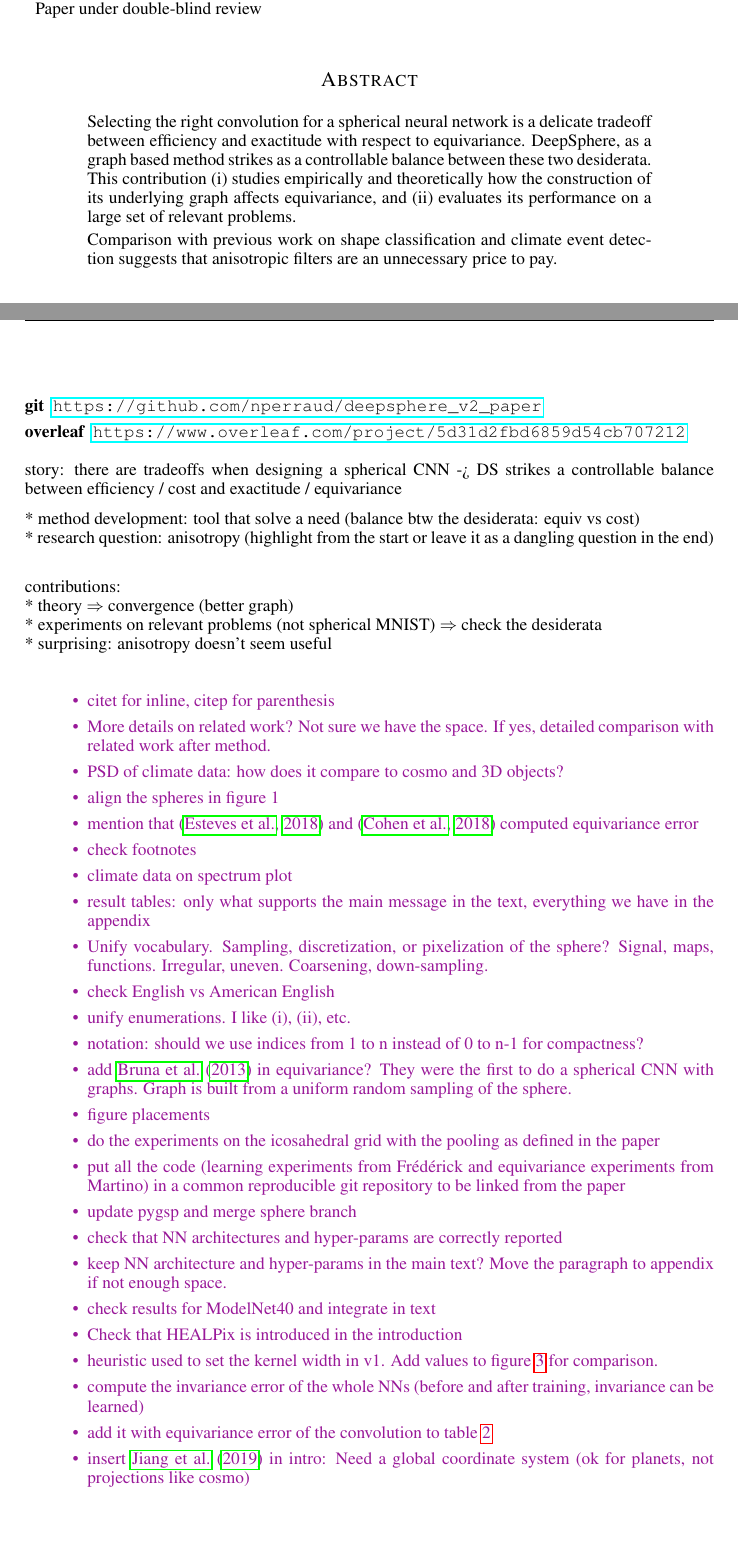
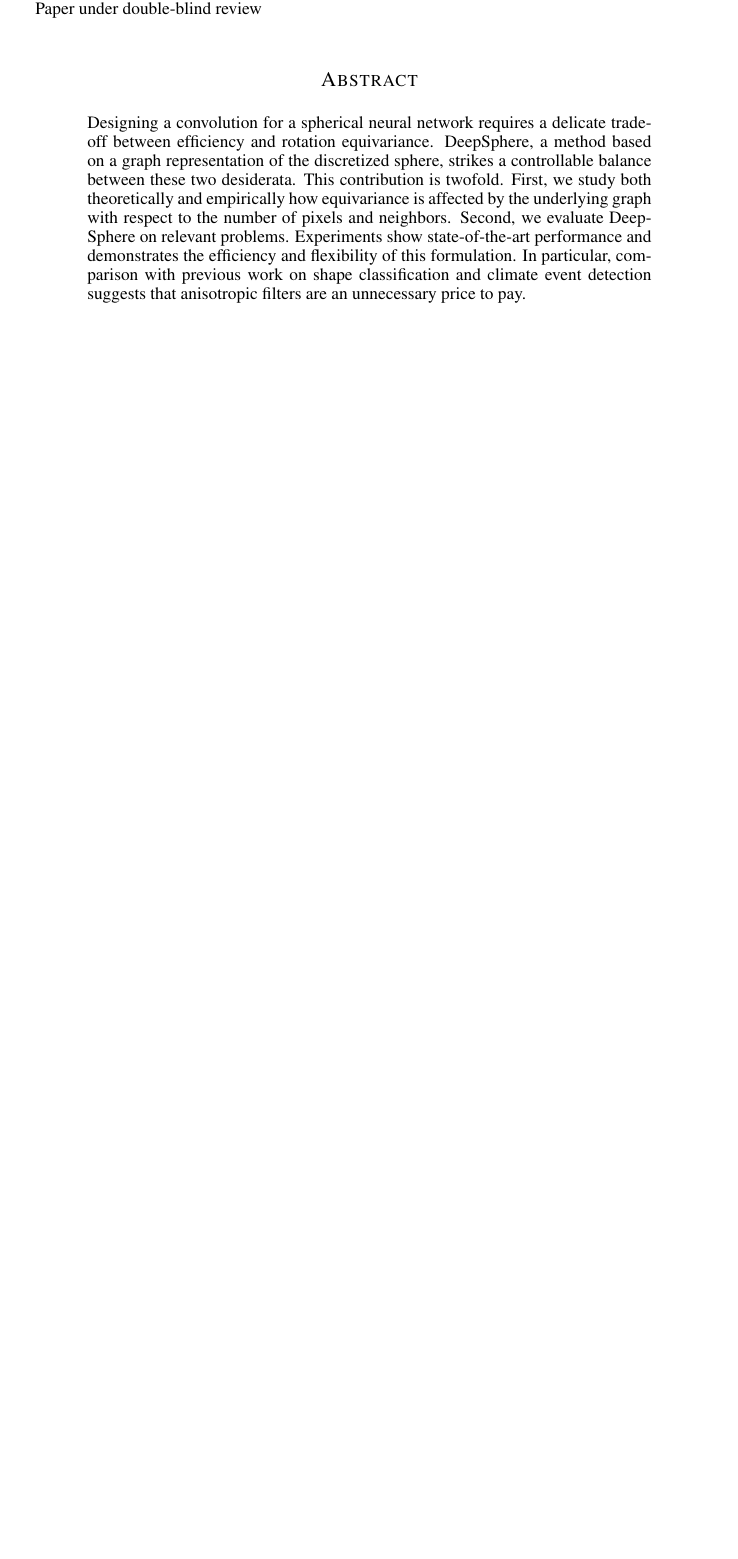
Before and after one commit to deepsphere/paper-deepsphere-iclr2020, a LaTeX paper (main.tex): two parts of pages 1 and 17 of 17 before the commit and part of page 1 of 16 after it, the two joined at a grey line, cut so that both start at the same text, the shorter picture padded with empty space. Compiled offline with pdfLaTeX.

Commit message:
Updates from Overleaf

```diff
--- a/main.tex
+++ b/main.tex
@@ -78,11 +78,17 @@ Swiss Data Science Center (SDSC), Zurich, Switzerland \\
 \maketitle
 
 \begin{abstract}
-Selecting the right convolution for a spherical neural network is a delicate tradeoff between efficiency and  exactitude with respect to equivariance. DeepSphere, as a graph based method strikes as a controllable balance between these two desiderata.
+% We have to submit soon... The last sentence is a bit disconnected. Yep
+Designing a convolution for a spherical neural network requires a delicate tradeoff between efficiency and rotation equivariance. % exactitude with respect to equivariance.
+DeepSphere, a method based on a graph representation of the discretized sphere, strikes a controllable balance between these two desiderata.
 % Say something here about isotropy?
-This contribution (i) studies empirically and theoretically how the construction of its underlying graph affects equivariance, and (ii) evaluates its performance on a large set of relevant problems.
-
-Comparison with previous work on shape classification and climate event detection suggests that anisotropic filters are an unnecessary price to pay.
+This contribution is twofold.
+First, we study both theoretically and empirically how equivariance is affected by the underlying graph with respect to the number of pixels and neighbors.
+%
+Second, we evaluate DeepSphere on relevant problems.
+Experiments show state-of-the-art performance and demonstrates the efficiency and flexibility of this formulation.
+In particular, comparison with previous work on shape classification and climate event detection suggests that anisotropic filters are an unnecessary price to pay.
+%Say something about speed here... Not sure what?
 % memory, computations, implementation complexity
 \end{abstract}
 
@@ -1087,59 +1095,59 @@ Architecture for global regression:
     [GC_{50}\, +\, BN\, +\, ReLU]\, +\, [GC_{100}\, +\, BN\, +\, ReLU]\, +\, [GC_{100}\, +\, BN\, +\, ReLU]\, +\, GAP\, +\, FCN
 \end{dmath}
 
-\clearpage
-\newpage
-
-\begin{description}
-	\item[git] \url{https://github.com/nperraud/deepsphere_v2_paper}
-	\item[overleaf] \url{https://www.overleaf.com/project/5d31d2fbd6859d54cb707212}
-\end{description}
-
-story: there are tradeoffs when designing a spherical CNN -> DS strikes a controllable balance between efficiency / cost and exactitude / equivariance
-% DSv2 has a clear tradeoff between equivariance and computational cost
-
-* method development: tool that solve a need (balance btw the desiderata: equiv vs cost)\\
-* research question: anisotropy (highlight from the start or leave it as a dangling question in the end)\\
-
-contributions:\\
-* theory $\Rightarrow$ convergence (better graph)\\
-* experiments on relevant problems (not spherical MNIST) $\Rightarrow$ check the desiderata\\
-  * surprising: anisotropy doesn't seem useful\\
-
-\todo{
-\begin{itemize}
-% 	\item shall we really name it? Or simply reference the general idea of a graph-based spherical CNN. [Yes]
-% 	\item adjacency matrix: $A$ instead of $W$? nath: I am for W
-% 	\item anonymize DeepSphere citation - Not doing that
-% 	\item climate spherical figure: inputs with TC and AR labels superimposed [Frédérick]
-	\item citet for inline, citep for parenthesis
-	\item More details on related work? Not sure we have the space. If yes, detailed comparison with related work after method.
-	\item PSD of climate data: how does it compare to cosmo and 3D objects?
-	\item align the spheres in figure 1
-	\item mention that \citep{esteves2018sphericalcnn} and \citep{cohen2018sphericalcnn} computed equivariance error
-	\item check footnotes
-	\item climate data on spectrum plot
-	\item result tables: only what supports the main message in the text, everything we have in the appendix
-	\item Unify vocabulary. Sampling, discretization, or pixelization of the sphere? Signal, maps, functions. Irregular, uneven. Coarsening, down-sampling.
-	\item check English vs American English
-	\item unify enumerations. I like (i), (ii), etc.
-	\item notation: should we use indices from 1 to n instead of 0 to n-1 for compactness?
-	\item add \citet{bruna2013gnn} in equivariance? They were the first to do a spherical CNN with graphs. Graph is built from a uniform random sampling of the sphere.
-	\item figure placements
-	\item do the experiments on the icosahedral grid with the pooling as defined in the paper
-	\item put all the code (learning experiments from Frédérick and equivariance experiments from Martino) in a common reproducible git repository to be linked from the paper
-	\item update pygsp and merge sphere branch
-	\item check that NN architectures and hyper-params are correctly reported
-	\item keep NN architecture and hyper-params in the main text? Move the paragraph to appendix if not enough space.
-	%\item shall we still site adam and batch norm? no, mainstream enough
-	\item check results for ModelNet40 and integrate in text
-	\item Check that HEALPix is introduced in the introduction
-	\item heuristic used to set the kernel width in v1. Add values to \figref{kernel_widths} for comparison.
-% 	\item check experiments section [Frédérick]: all the results numbers and NN + training details
-	\item compute the invariance error of the whole NNs (before and after training, invariance can be learned)
-	\item add it with equivariance error of the convolution to \tabref{cosmo}
-	\item insert \citet{jiang2019sphericalcnn} in intro: Need a global coordinate system (ok for planets, not projections like cosmo)
-\end{itemize}
-}
-
+%\clearpage
+%\newpage
+%
+%\begin{description}
+%	\item[git] \url{https://github.com/nperraud/deepsphere_v2_paper}
+%	\item[overleaf] \url{https://www.overleaf.com/project/5d31d2fbd6859d54cb707212}
+%\end{description}
+%
+%story: there are tradeoffs when designing a spherical CNN -> DS strikes a controllable balance between efficiency / cost and exactitude / equivariance
+%% DSv2 has a clear tradeoff between equivariance and computational cost
+%
+%* method development: tool that solve a need (balance btw the desiderata: equiv vs cost)\\
+%* research question: anisotropy (highlight from the start or leave it as a dangling question in the end)\\
+%
+%contributions:\\
+%* theory $\Rightarrow$ convergence (better graph)\\
+%* experiments on relevant problems (not spherical MNIST) $\Rightarrow$ check the desiderata\\
+%  * surprising: anisotropy doesn't seem useful\\
+%
+%\todo{
+%\begin{itemize}
+%% 	\item shall we really name it? Or simply reference the general idea of a graph-based spherical CNN. [Yes]
+%% 	\item adjacency matrix: $A$ instead of $W$? nath: I am for W
+%% 	\item anonymize DeepSphere citation - Not doing that
+%% 	\item climate spherical figure: inputs with TC and AR labels superimposed [Frédérick]
+%	\item citet for inline, citep for parenthesis
+%	\item More details on related work? Not sure we have the space. If yes, detailed comparison with related work after method.
+%	\item PSD of climate data: how does it compare to cosmo and 3D objects?
+%	\item align the spheres in figure 1
+%	\item mention that \citep{esteves2018sphericalcnn} and \citep{cohen2018sphericalcnn} computed equivariance error
+%	\item check footnotes
+%	\item climate data on spectrum plot
+%	\item result tables: only what supports the main message in the text, everything we have in the appendix
+%	\item Unify vocabulary. Sampling, discretization, or pixelization of the sphere? Signal, maps, functions. Irregular, uneven. Coarsening, down-sampling.
+%	\item check English vs American English
+%	\item unify enumerations. I like (i), (ii), etc.
+%	\item notation: should we use indices from 1 to n instead of 0 to n-1 for compactness?
+%	\item add \citet{bruna2013gnn} in equivariance? They were the first to do a spherical CNN with graphs. Graph is built from a uniform random sampling of the sphere.
+%	\item figure placements
+%	\item do the experiments on the icosahedral grid with the pooling as defined in the paper
+%	\item put all the code (learning experiments from Frédérick and equivariance experiments from Martino) in a common reproducible git repository to be linked from the paper
+%	\item update pygsp and merge sphere branch
+%	\item check that NN architectures and hyper-params are correctly reported
+%	\item keep NN architecture and hyper-params in the main text? Move the paragraph to appendix if not enough space.
+%	%\item shall we still site adam and batch norm? no, mainstream enough
+%	\item check results for ModelNet40 and integrate in text
+%	\item Check that HEALPix is introduced in the introduction
+%	\item heuristic used to set the kernel width in v1. Add values to \figref{kernel_widths} for comparison.
+%% 	\item check experiments section [Frédérick]: all the results numbers and NN + training details
+%	\item compute the invariance error of the whole NNs (before and after training, invariance can be learned)
+%	\item add it with equivariance error of the convolution to \tabref{cosmo}
+%	\item insert \citet{jiang2019sphericalcnn} in intro: Need a global coordinate system (ok for planets, not projections like cosmo)
+%\end{itemize}
+%}
+%
 \end{document}
```
Also changed, not shown: main.tex (74 more changed lines).
